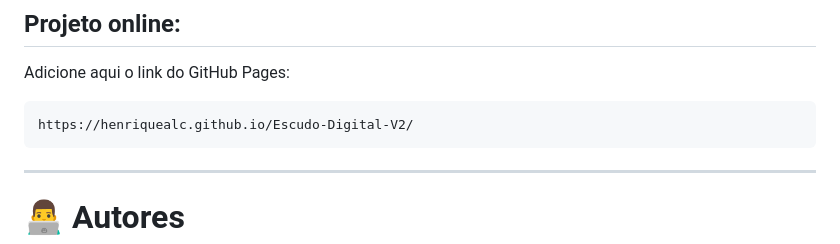
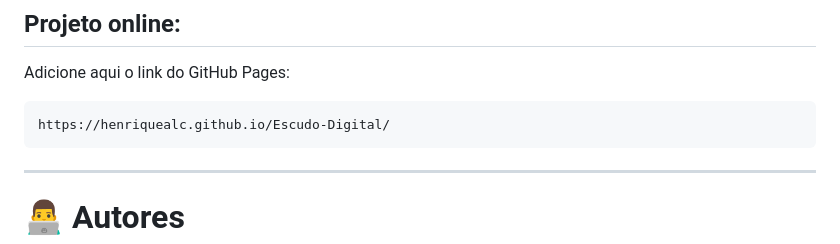
Before and after one commit to henriquealc/Escudo-Digital, a Markdown page: README.md, the part around the change. GitHub-like rendering.

````diff
--- a/README.md
+++ b/README.md
@@ -206,7 +206,7 @@ Abra o `index.html` no navegador.
 Adicione aqui o link do GitHub Pages:
 
 ```txt
-https://henriquealc.github.io/Escudo-Digital-V2/
+https://henriquealc.github.io/Escudo-Digital/
 ```
 
 ---
````
